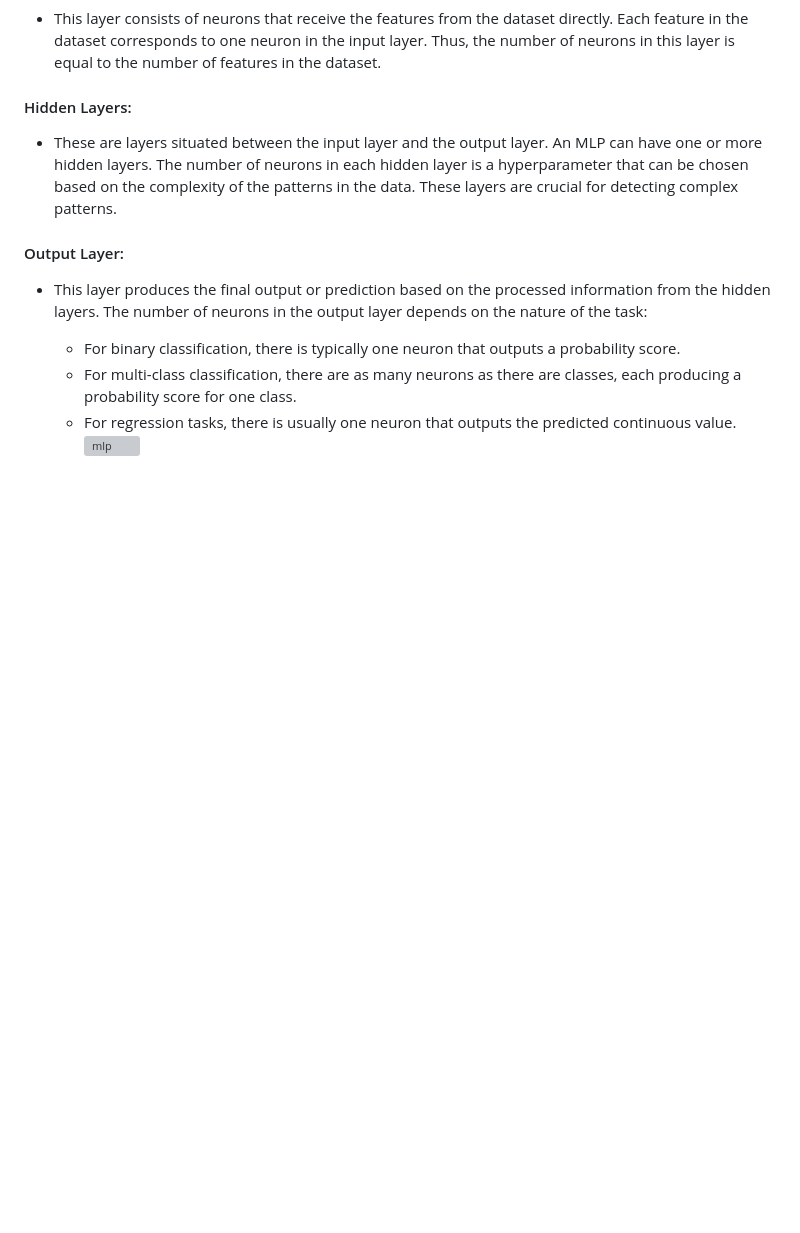
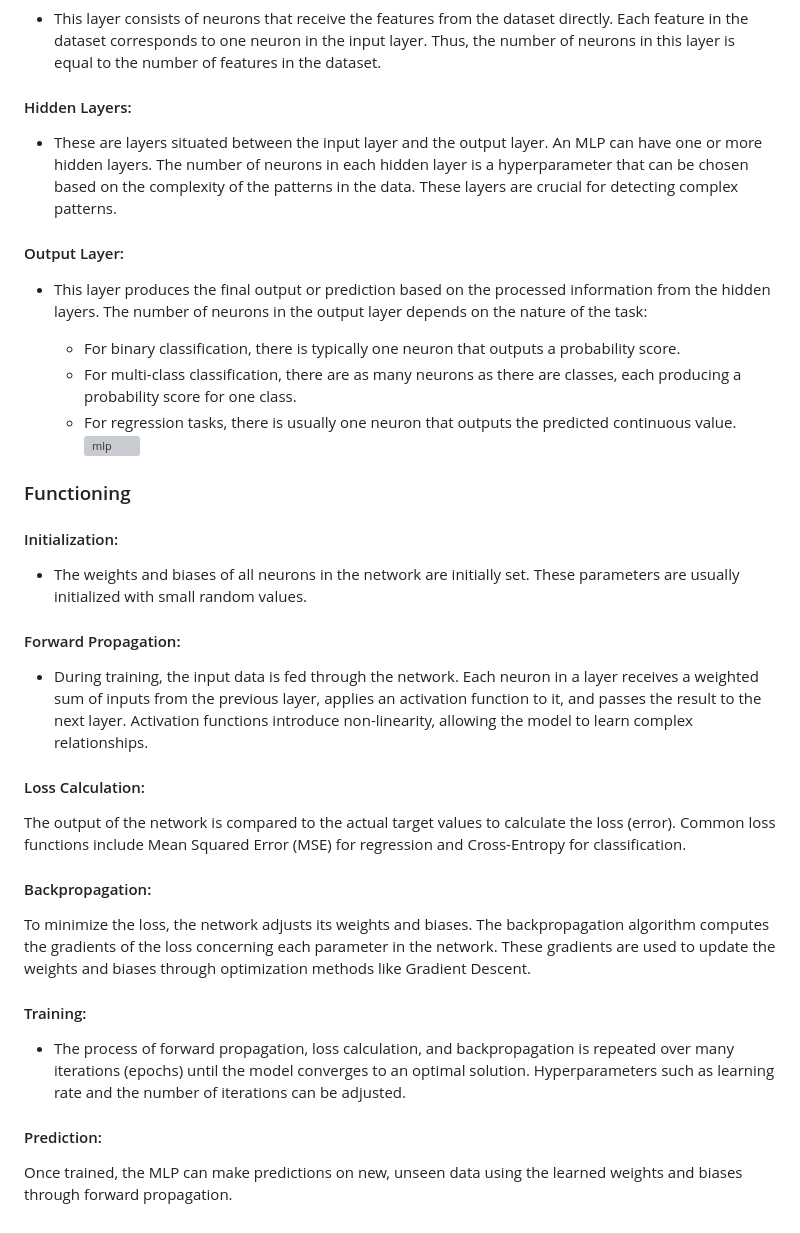
Before and after one commit to Yagnitha18/SMART-HEALTH-ADVISOR-A-VOICE-ACTIVATED-SYMPTOM-ANALYSIS-AND-MEDICAL-RECOMMENDATION-PLATFORM, a Markdown page: README.md, the part around the change. Drawn GitHub-style; blank space fills up the shorter version; grey boxes are pictures that could not be loaded.

```diff
--- a/README.md
+++ b/README.md
@@ -34,3 +34,26 @@ A Multi-Layer Perceptron (MLP) is a type of artificial neural network with multi
   + For multi-class classification, there are as many neurons as there are classes, each producing a probability score for one class.
   + For regression tasks, there is usually one neuron that outputs the predicted continuous value.
 ![mlp](https://github.com/user-attachments/assets/1450d581-0e69-472c-aa07-cbae01be048f)
+
+### Functioning
+#### Initialization:
+- The weights and biases of all neurons in the network are initially set. These parameters are usually initialized with small random values.
+
+#### Forward Propagation:
+- During training, the input data is fed through the network. Each neuron in a layer receives a weighted sum of inputs from the previous layer, applies an activation
+function to it, and passes the result to the next layer. Activation functions introduce non-linearity, allowing the model to learn complex relationships.
+
+#### Loss Calculation:
+The output of the network is compared to the actual target values to calculate the loss (error). Common loss functions include Mean Squared Error (MSE) for regression and
+Cross-Entropy for classification.
+
+#### Backpropagation:
+To minimize the loss, the network adjusts its weights and biases. The backpropagation algorithm computes the gradients of the loss concerning each parameter in the network.
+These gradients are used to update the weights and biases through optimization methods like Gradient Descent.
+
+#### Training:
+- The process of forward propagation, loss calculation, and backpropagation is repeated over many iterations (epochs) until the model converges to an optimal solution.
+Hyperparameters such as learning rate and the number of iterations can be adjusted.
+
+#### Prediction:
+Once trained, the MLP can make predictions on new, unseen data using the learned weights and biases through forward propagation.
```
